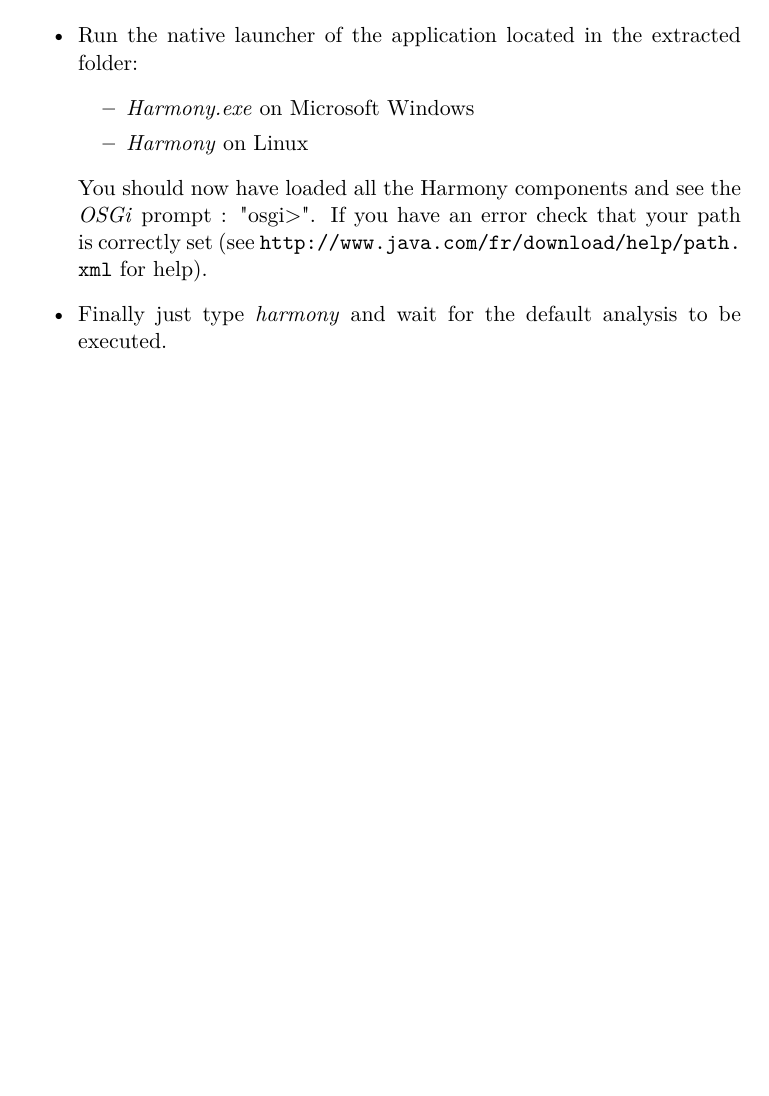
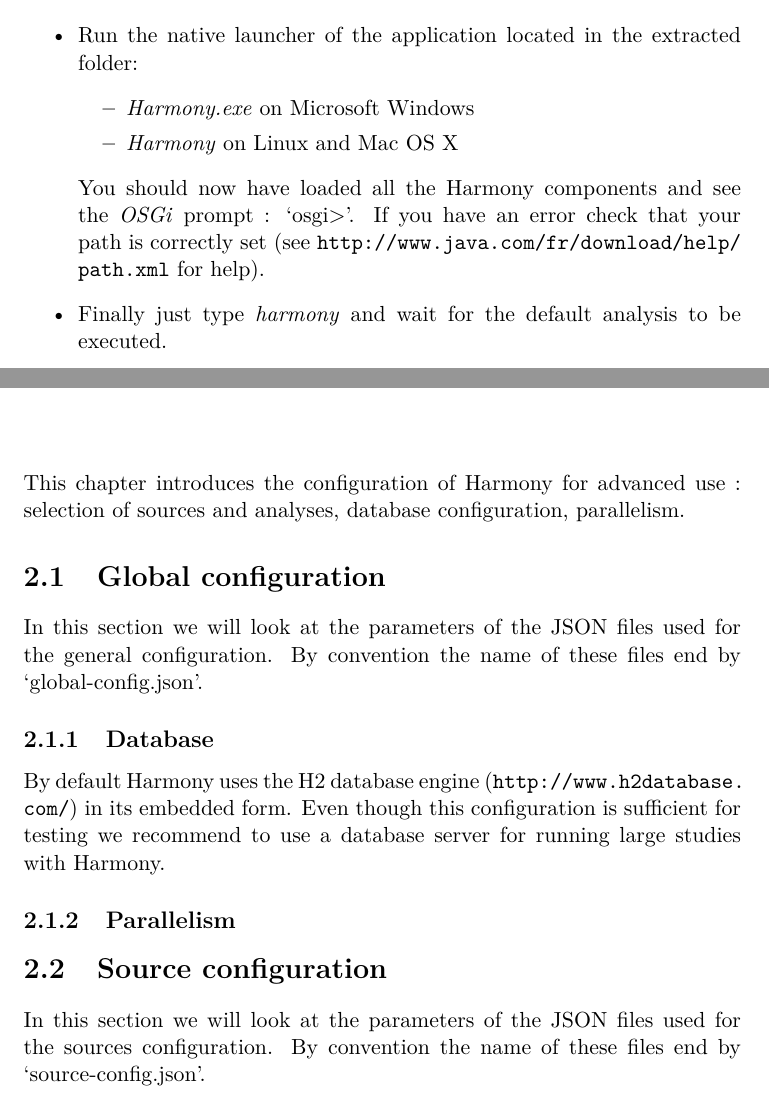
Before and after one commit to Dm47021/harmony.doc, a LaTeX document (HarmonyUserManual.tex, which reads chapter/HarmonyIn2Minutes.tex, chapter/HarmonyUse.tex): part of page 3 of 8 before the commit and two parts of pages 3 and 4 of 8 after it, the two joined at a grey line, cut so that both start at the same text, the shorter picture padded with empty space. Compiled offline with pdfLaTeX.

Commit message:
Structure chapter 2 and beginning of the explanation of the general config files

```diff
--- a/chapter/HarmonyIn2Minutes.tex
+++ b/chapter/HarmonyIn2Minutes.tex
@@ -7,9 +7,9 @@
 	\item Run the native launcher of the application located in the extracted folder:
 		\begin{itemize}
 			\item \emph{Harmony.exe} on Microsoft Windows
-			\item \emph{Harmony} on Linux
+			\item \emph{Harmony} on Linux and Mac OS X
 		\end{itemize}
-	You should now have loaded all the Harmony components and see the \emph{OSGi} prompt : "osgi>". If you have an error check that your path is correctly set (see \url{http://www.java.com/fr/download/help/path.xml} for help).
+	You should now have loaded all the Harmony components and see the \emph{OSGi} prompt : `osgi>'. If you have an error check that your path is correctly set (see \url{http://www.java.com/fr/download/help/path.xml} for help).
 	\item Finally just type \emph{harmony} and wait for the default analysis to be executed.
 \end{itemize}
 
--- a/chapter/HarmonyUse.tex
+++ b/chapter/HarmonyUse.tex
@@ -1 +1,13 @@
 \chapter{Advanced use}
+
+This chapter introduces the configuration of Harmony for advanced use : selection of sources and analyses, database configuration, parallelism.
+
+	\section{Global configuration}
+In this section we will look at the parameters of the JSON files used for the general configuration. By convention the name of these files end by `global-config.json'.
+		\subsection{Database}
+		By default Harmony uses the H2 database engine (\url{http://www.h2database.com/}) in its embedded form. Even though this configuration is sufficient for testing we recommend to use a database server for running large studies with Harmony.
+
+		\subsection{Parallelism}
+
+	\section{Source configuration}
+In this section we will look at the parameters of the JSON files used for the sources configuration. By convention the name of these files end by `source-config.json'.
```
